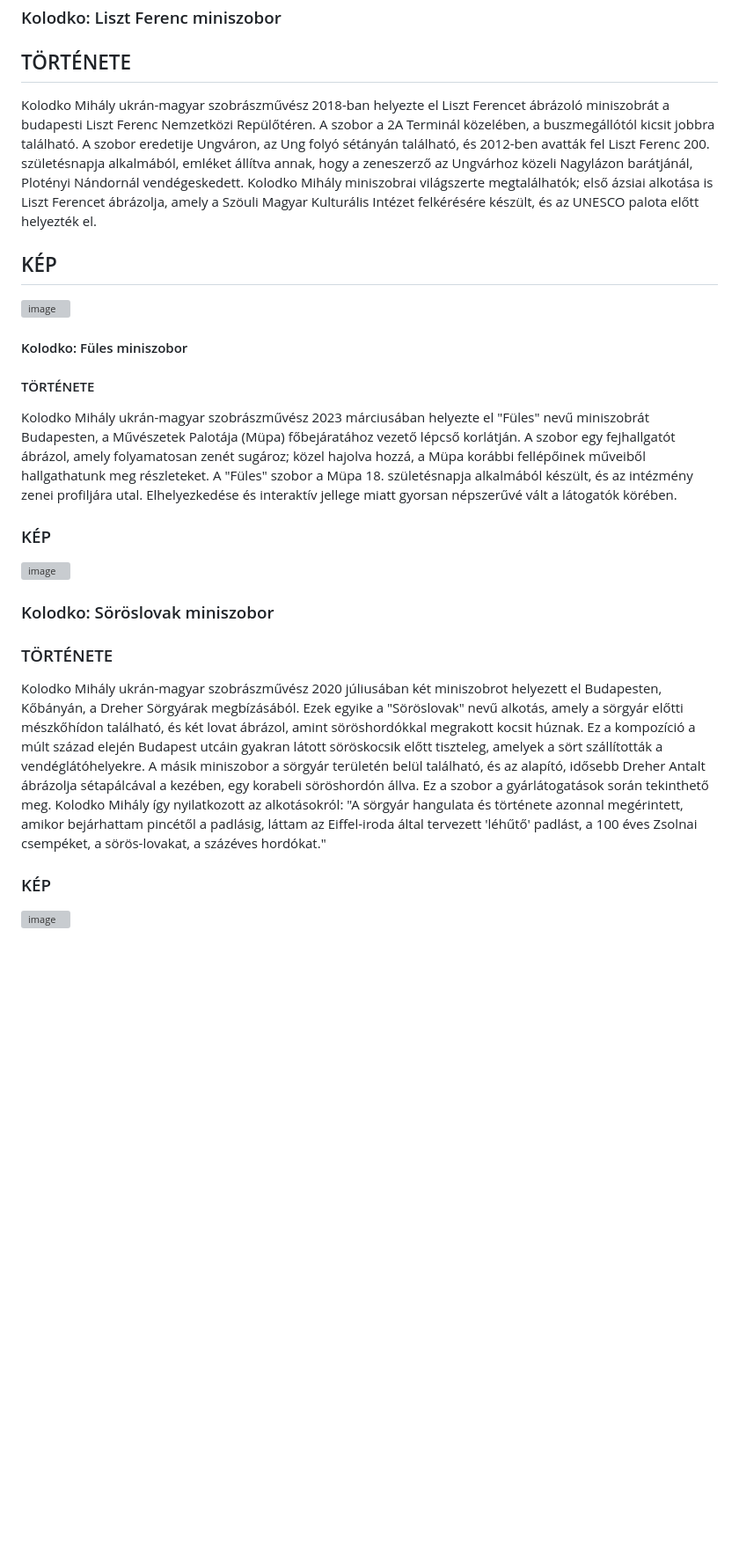
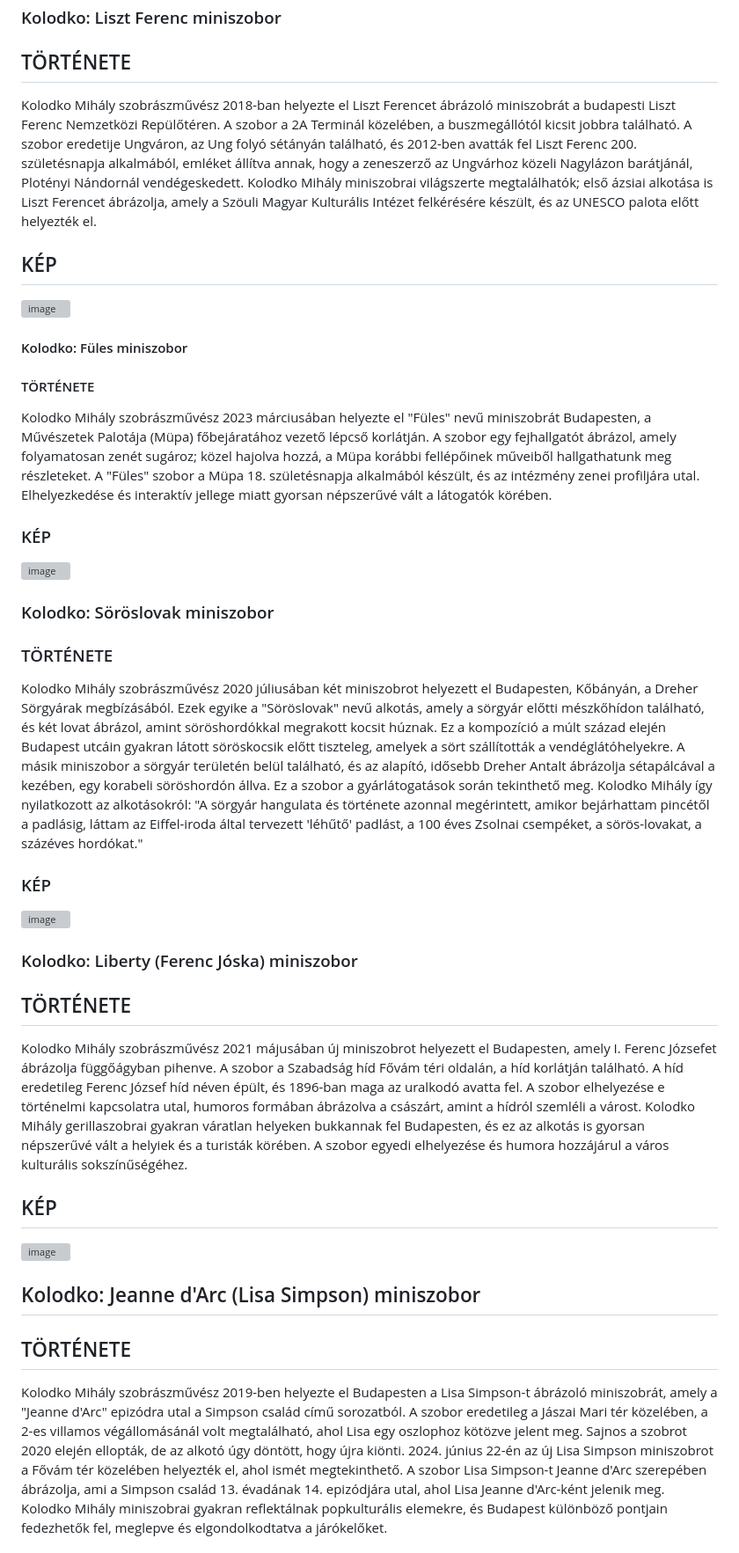
Before and after one commit to gkp332/szobrok-, a Markdown page: szobor.md, the part around one of its changes. Shown at 88% size. GitHub-like rendering; blank space fills up the shorter version; grey boxes are pictures that could not be loaded.

```diff
--- a/szobor.md
+++ b/szobor.md
@@ -2,7 +2,7 @@
 
 ## TÖRTÉNETE
 
-Kolodko Mihály ukrán-magyar szobrászművész 2018-ban helyezte el Liszt Ferencet ábrázoló miniszobrát a budapesti Liszt Ferenc Nemzetközi Repülőtéren. A szobor a 2A Terminál közelében, a buszmegállótól kicsit jobbra található.
+Kolodko Mihály  szobrászművész 2018-ban helyezte el Liszt Ferencet ábrázoló miniszobrát a budapesti Liszt Ferenc Nemzetközi Repülőtéren. A szobor a 2A Terminál közelében, a buszmegállótól kicsit jobbra található.
 A szobor eredetije Ungváron, az Ung folyó sétányán található, és 2012-ben avatták fel Liszt Ferenc 200. születésnapja alkalmából, emléket állítva annak, hogy a zeneszerző az Ungvárhoz közeli Nagylázon barátjánál, Plotényi Nándornál vendégeskedett.
 Kolodko Mihály miniszobrai világszerte megtalálhatók; első ázsiai alkotása is Liszt Ferencet ábrázolja, amely a Szöuli Magyar Kulturális Intézet felkérésére készült, és az UNESCO palota előtt helyezték el.
 
@@ -13,7 +13,7 @@ Kolodko Mihály miniszobrai világszerte megtalálhatók; első ázsiai alkotás
 
 #### TÖRTÉNETE
 
-Kolodko Mihály ukrán-magyar szobrászművész 2023 márciusában helyezte el "Füles" nevű miniszobrát Budapesten, a Művészetek Palotája (Müpa) főbejáratához vezető lépcső korlátján. A szobor egy fejhallgatót ábrázol, amely folyamatosan zenét sugároz; közel hajolva hozzá, a Müpa korábbi fellépőinek műveiből hallgathatunk meg részleteket.
+Kolodko Mihály szobrászművész 2023 márciusában helyezte el "Füles" nevű miniszobrát Budapesten, a Művészetek Palotája (Müpa) főbejáratához vezető lépcső korlátján. A szobor egy fejhallgatót ábrázol, amely folyamatosan zenét sugároz; közel hajolva hozzá, a Müpa korábbi fellépőinek műveiből hallgathatunk meg részleteket.
 A "Füles" szobor a Müpa 18. születésnapja alkalmából készült, és az intézmény zenei profiljára utal. Elhelyezkedése és interaktív jellege miatt gyorsan népszerűvé vált a látogatók körében.
 
 ### KÉP
@@ -23,9 +23,28 @@ A "Füles" szobor a Müpa 18. születésnapja alkalmából készült, és az int
 
 ### TÖRTÉNETE
 
-Kolodko Mihály ukrán-magyar szobrászművész 2020 júliusában két miniszobrot helyezett el Budapesten, Kőbányán, a Dreher Sörgyárak megbízásából. Ezek egyike a "Söröslovak" nevű alkotás, amely a sörgyár előtti mészkőhídon található, és két lovat ábrázol, amint söröshordókkal megrakott kocsit húznak. Ez a kompozíció a múlt század elején Budapest utcáin gyakran látott söröskocsik előtt tiszteleg, amelyek a sört szállították a vendéglátóhelyekre.
+Kolodko Mihály szobrászművész 2020 júliusában két miniszobrot helyezett el Budapesten, Kőbányán, a Dreher Sörgyárak megbízásából. Ezek egyike a "Söröslovak" nevű alkotás, amely a sörgyár előtti mészkőhídon található, és két lovat ábrázol, amint söröshordókkal megrakott kocsit húznak. Ez a kompozíció a múlt század elején Budapest utcáin gyakran látott söröskocsik előtt tiszteleg, amelyek a sört szállították a vendéglátóhelyekre.
 A másik miniszobor a sörgyár területén belül található, és az alapító, idősebb Dreher Antalt ábrázolja sétapálcával a kezében, egy korabeli söröshordón állva. Ez a szobor a gyárlátogatások során tekinthető meg.
 Kolodko Mihály így nyilatkozott az alkotásokról: "A sörgyár hangulata és története azonnal megérintett, amikor bejárhattam pincétől a padlásig, láttam az Eiffel-iroda által tervezett 'léhűtő' padlást, a 100 éves Zsolnai csempéket, a sörös-lovakat, a százéves hordókat."
 
 ### KÉP
 ![image](https://github.com/user-attachments/assets/9b6492ef-e4dd-4a17-b5f8-623b8a952c66)
+
+### Kolodko: Liberty (Ferenc Jóska) miniszobor
+
+## TÖRTÉNETE
+ Kolodko Mihály  szobrászművész 2021 májusában új miniszobrot helyezett el Budapesten, amely I. Ferenc Józsefet ábrázolja függőágyban pihenve. A szobor a Szabadság híd Fővám téri oldalán, a híd korlátján található.
+A híd eredetileg Ferenc József híd néven épült, és 1896-ban maga az uralkodó avatta fel. A szobor elhelyezése e történelmi kapcsolatra utal, humoros formában ábrázolva a császárt, amint a hídról szemléli a várost.
+Kolodko Mihály gerillaszobrai gyakran váratlan helyeken bukkannak fel Budapesten, és ez az alkotás is gyorsan népszerűvé vált a helyiek és a turisták körében. A szobor egyedi elhelyezése és humora hozzájárul a város kulturális sokszínűségéhez.
+
+## KÉP
+![image](https://github.com/user-attachments/assets/f6ae221b-7b82-43fe-bdbf-c1a4354f844d)
+
+## Kolodko: Jeanne d'Arc (Lisa Simpson) miniszobor
+
+## TÖRTÉNETE
+Kolodko Mihály szobrászművész 2019-ben helyezte el Budapesten a Lisa Simpson-t ábrázoló miniszobrát, amely a "Jeanne d'Arc" epizódra utal a Simpson család című sorozatból. A szobor eredetileg a Jászai Mari tér közelében, a 2-es villamos végállomásánál volt megtalálható, ahol Lisa egy oszlophoz kötözve jelent meg.
+Sajnos a szobrot 2020 elején ellopták, de az alkotó úgy döntött, hogy újra kiönti. 2024. június 22-én az új Lisa Simpson miniszobrot a Fővám tér közelében helyezték el, ahol ismét megtekinthető.
+A szobor Lisa Simpson-t Jeanne d'Arc szerepében ábrázolja, ami a Simpson család 13. évadának 14. epizódjára utal, ahol Lisa Jeanne d'Arc-ként jelenik meg.
+Kolodko Mihály miniszobrai gyakran reflektálnak popkulturális elemekre, és Budapest különböző pontjain fedezhetők fel, meglepve és elgondolkodtatva a járókelőket.
+
```
Also changed, not shown: other parts of szobor.md (+19 -0 lines).
